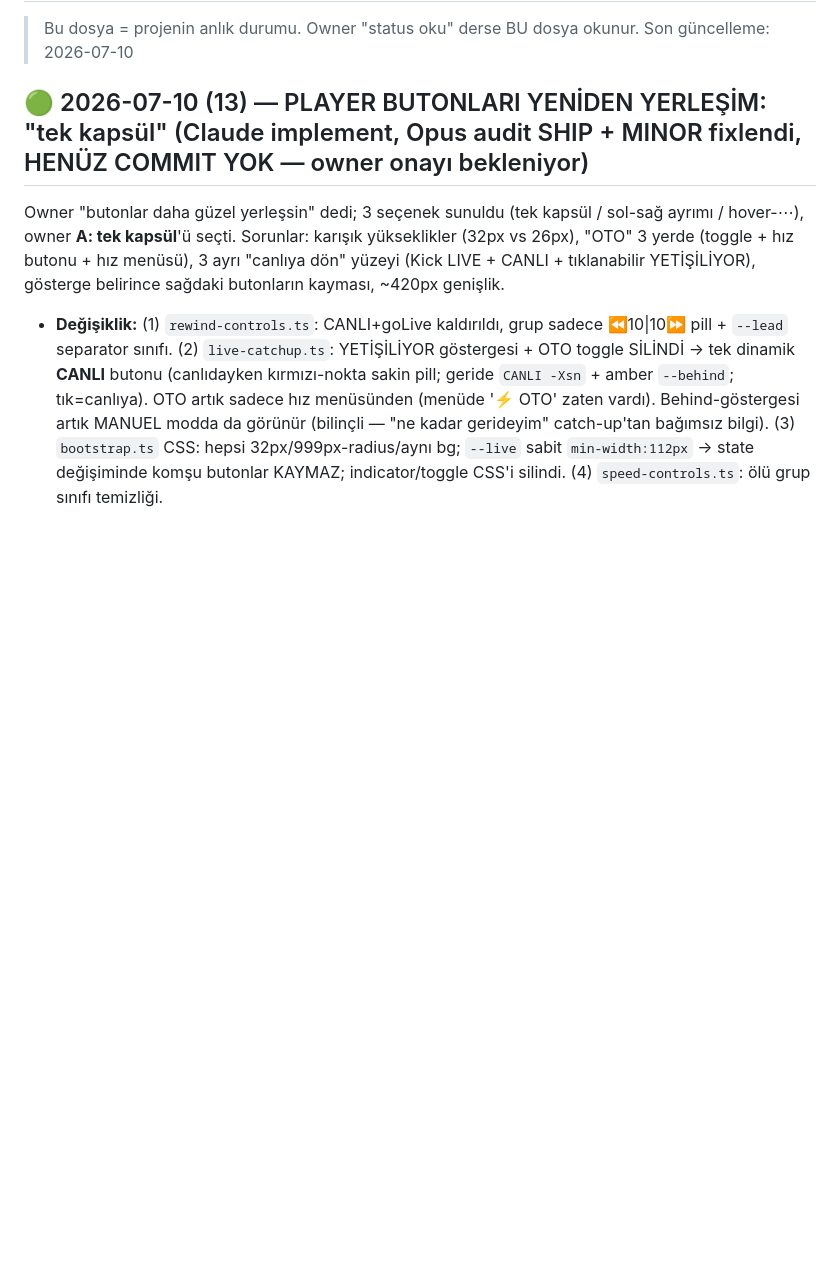
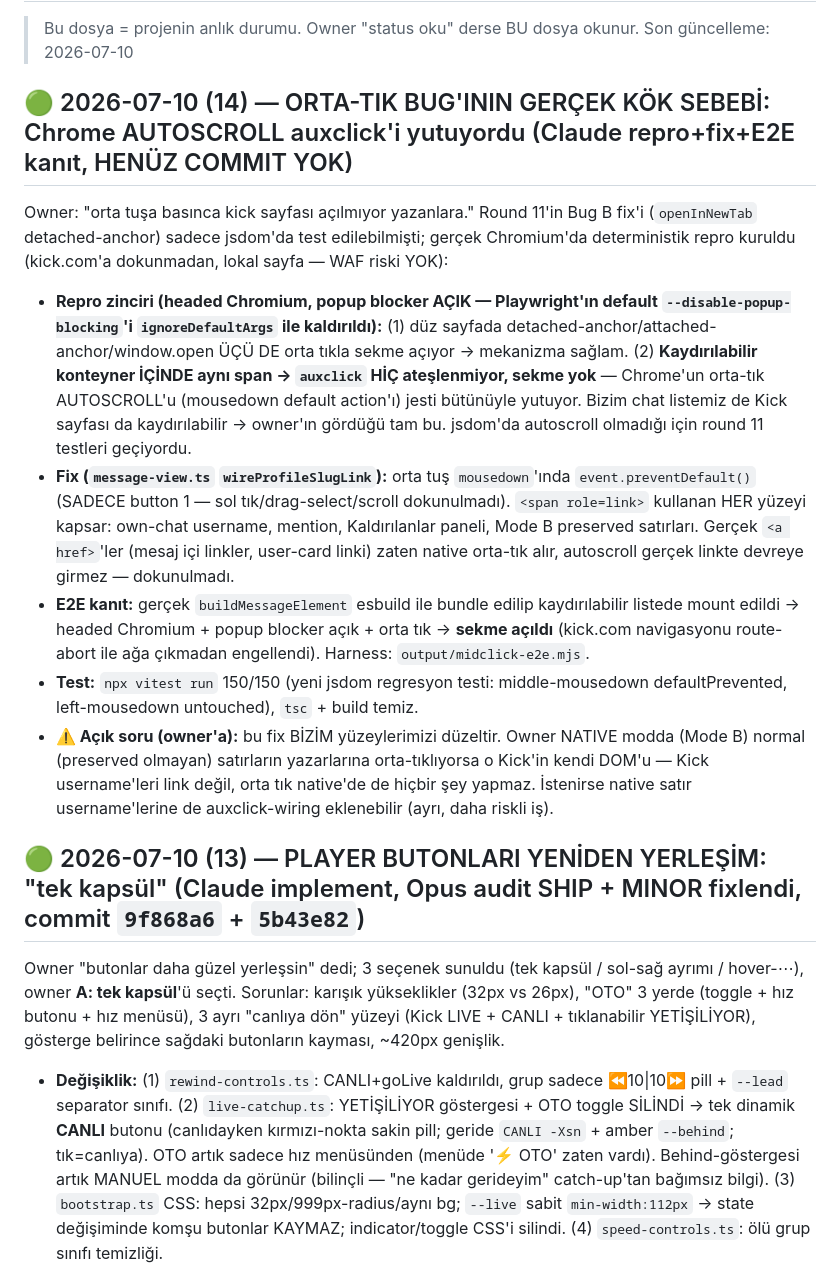
Before and after one commit to ydbilgin/kickflow, a Markdown page: CURRENT_STATUS.md, the part around the change. Drawn GitHub-style; blank space fills up the shorter version.

Commit message:
Status: 2026-07-10 (14) - middle-click root cause (autoscroll) found and fixed

```diff
--- a/CURRENT_STATUS.md
+++ b/CURRENT_STATUS.md
@@ -3,7 +3,15 @@
 > Bu dosya = projenin anlık durumu. Owner "status oku" derse BU dosya okunur.
 > Son güncelleme: 2026-07-10
 
-## 🟢 2026-07-10 (13) — PLAYER BUTONLARI YENİDEN YERLEŞİM: "tek kapsül" (Claude implement, Opus audit SHIP + MINOR fixlendi, HENÜZ COMMIT YOK — owner onayı bekleniyor)
+## 🟢 2026-07-10 (14) — ORTA-TIK BUG'ININ GERÇEK KÖK SEBEBİ: Chrome AUTOSCROLL auxclick'i yutuyordu (Claude repro+fix+E2E kanıt, HENÜZ COMMIT YOK)
+Owner: "orta tuşa basınca kick sayfası açılmıyor yazanlara." Round 11'in Bug B fix'i (`openInNewTab` detached-anchor) sadece jsdom'da test edilebilmişti; gerçek Chromium'da deterministik repro kuruldu (kick.com'a dokunmadan, lokal sayfa — WAF riski YOK):
+- **Repro zinciri (headed Chromium, popup blocker AÇIK — Playwright'ın default `--disable-popup-blocking`'i `ignoreDefaultArgs` ile kaldırıldı):** (1) düz sayfada detached-anchor/attached-anchor/window.open ÜÇÜ DE orta tıkla sekme açıyor → mekanizma sağlam. (2) **Kaydırılabilir konteyner İÇİNDE aynı span → `auxclick` HİÇ ateşlenmiyor, sekme yok** — Chrome'un orta-tık AUTOSCROLL'u (mousedown default action'ı) jesti bütünüyle yutuyor. Bizim chat listemiz de Kick sayfası da kaydırılabilir → owner'ın gördüğü tam bu. jsdom'da autoscroll olmadığı için round 11 testleri geçiyordu.
+- **Fix (`message-view.ts` `wireProfileSlugLink`):** orta tuş `mousedown`'ında `event.preventDefault()` (SADECE button 1 — sol tık/drag-select/scroll dokunulmadı). `<span role=link>` kullanan HER yüzeyi kapsar: own-chat username, mention, Kaldırılanlar paneli, Mode B preserved satırları. Gerçek `<a href>`'ler (mesaj içi linkler, user-card linki) zaten native orta-tık alır, autoscroll gerçek linkte devreye girmez — dokunulmadı.
+- **E2E kanıt:** gerçek `buildMessageElement` esbuild ile bundle edilip kaydırılabilir listede mount edildi → headed Chromium + popup blocker açık + orta tık → **sekme açıldı** (kick.com navigasyonu route-abort ile ağa çıkmadan engellendi). Harness: `output/midclick-e2e.mjs`.
+- **Test:** `npx vitest run` 150/150 (yeni jsdom regresyon testi: middle-mousedown defaultPrevented, left-mousedown untouched), `tsc` + build temiz.
+- **⚠️ Açık soru (owner'a):** bu fix BİZİM yüzeylerimizi düzeltir. Owner NATIVE modda (Mode B) normal (preserved olmayan) satırların yazarlarına orta-tıklıyorsa o Kick'in kendi DOM'u — Kick username'leri link değil, orta tık native'de de hiçbir şey yapmaz. İstenirse native satır username'lerine de auxclick-wiring eklenebilir (ayrı, daha riskli iş).
+
+## 🟢 2026-07-10 (13) — PLAYER BUTONLARI YENİDEN YERLEŞİM: "tek kapsül" (Claude implement, Opus audit SHIP + MINOR fixlendi, commit `9f868a6` + `5b43e82`)
 Owner "butonlar daha güzel yerleşsin" dedi; 3 seçenek sunuldu (tek kapsül / sol-sağ ayrımı / hover-⋯), owner **A: tek kapsül**'ü seçti. Sorunlar: karışık yükseklikler (32px vs 26px), "OTO" 3 yerde (toggle + hız butonu + hız menüsü), 3 ayrı "canlıya dön" yüzeyi (Kick LIVE + CANLI + tıklanabilir YETİŞİLİYOR), gösterge belirince sağdaki butonların kayması, ~420px genişlik.
 - **Değişiklik:** (1) `rewind-controls.ts`: CANLI+goLive kaldırıldı, grup sadece ⏪10|10⏩ pill + `--lead` separator sınıfı. (2) `live-catchup.ts`: YETİŞİLİYOR göstergesi + OTO toggle SİLİNDİ → tek dinamik **CANLI** butonu (canlıdayken kırmızı-nokta sakin pill; geride `CANLI -Xsn` + amber `--behind`; tık=canlıya). OTO artık sadece hız menüsünden (menüde '⚡ OTO' zaten vardı). Behind-göstergesi artık MANUEL modda da görünür (bilinçli — "ne kadar gerideyim" catch-up'tan bağımsız bilgi). (3) `bootstrap.ts` CSS: hepsi 32px/999px-radius/aynı bg; `--live` sabit `min-width:112px` → state değişiminde komşu butonlar KAYMAZ; indicator/toggle CSS'i silindi. (4) `speed-controls.ts`: ölü grup sınıfı temizliği.
 - **Test:** `npx vitest run` 148/148 (3 yeni birleşik-buton regresyon testi: tek buton mount + amber/-Xsn in-place geçiş + tık→buffered.end), `tsc --noEmit` temiz, `npm run build` temiz.
```
